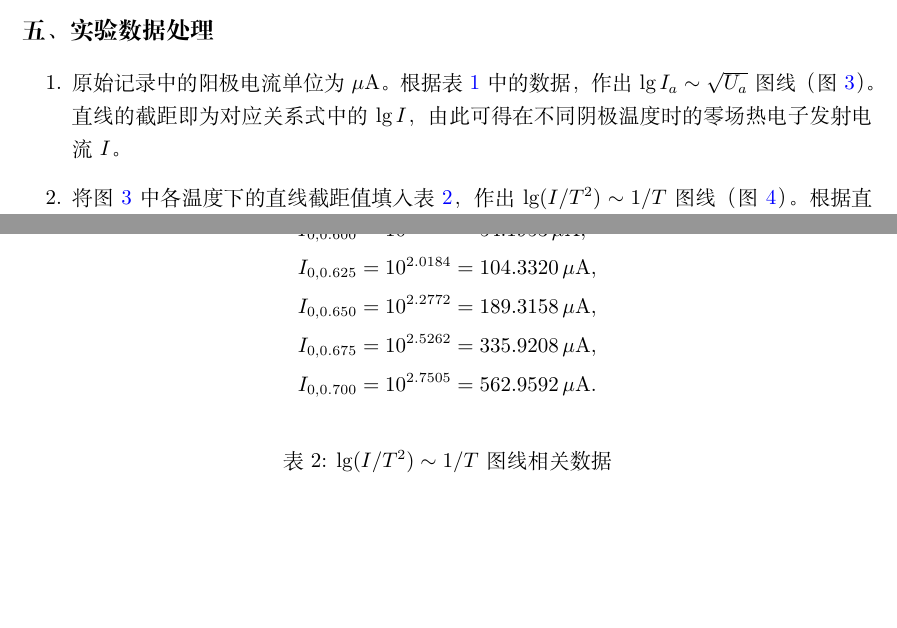
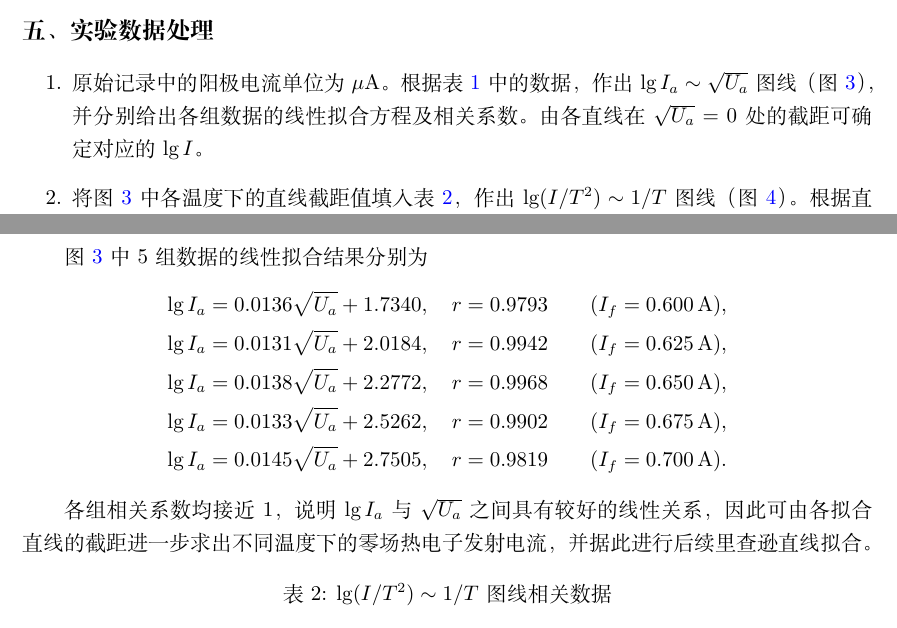
Before and after one commit to WangYiJie020/scut-phy-lab-rpt, a LaTeX document (src/exp1-电子逸出功/main.tex): two parts of pages 3 and 4 of 6, joined at a grey line, cut so that both start at the same text, the shorter picture padded with empty space. Compiled offline with XeLaTeX.

Commit message:
exp1 电子逸出功：给出5组拟合的具体直线方程和相关系数

```diff
--- a/src/exp1-电子逸出功/main.tex
+++ b/src/exp1-电子逸出功/main.tex
@@ -125,7 +125,7 @@ $$
 
 \section{实验数据处理}
 \begin{enumerate}
-  \item 原始记录中的阳极电流单位为 $\mu$A。根据表 \ref{table1} 中的数据，作出 $\lg I_a \sim \sqrt{U_a}$ 图线（图 \ref{fig-lgia}）。直线的截距即为对应关系式中的 $\lg I$，由此可得在不同阴极温度时的零场热电子发射电流 $I$。
+  \item 原始记录中的阳极电流单位为 $\mu$A。根据表 \ref{table1} 中的数据，作出 $\lg I_a \sim \sqrt{U_a}$ 图线（图 \ref{fig-lgia}），并分别给出各组数据的线性拟合方程及相关系数。由各直线在 $\sqrt{U_a}=0$ 处的截距可确定对应的 $\lg I$。
   \item 将图 \ref{fig-lgia} 中各温度下的直线截距值填入表 \ref{table2}，作出 $\lg (I/T^2) \sim 1/T$ 图线（图 \ref{fig-richardson}）。根据直线斜率，求电子逸出电势及金属钨的电子逸出功，并与公认值 4.54 eV 比较求相对误差。
 \end{enumerate}
 
@@ -181,16 +181,18 @@ $$
   \label{fig-lgia}
 \end{figure}
 
-由图 \ref{fig-lgia} 中 5 组直线的纵截距可得零场热电子发射电流：
+图 \ref{fig-lgia} 中 5 组数据的线性拟合结果分别为
 \[
 \begin{aligned}
-I_{0,0.600} &= 10^{1.7340} = 54.1953\,\mu\mathrm{A}, \\
-I_{0,0.625} &= 10^{2.0184} = 104.3320\,\mu\mathrm{A}, \\
-I_{0,0.650} &= 10^{2.2772} = 189.3158\,\mu\mathrm{A}, \\
-I_{0,0.675} &= 10^{2.5262} = 335.9208\,\mu\mathrm{A}, \\
-I_{0,0.700} &= 10^{2.7505} = 562.9592\,\mu\mathrm{A}.
+\lg I_a &= 0.0136\sqrt{U_a} + 1.7340,\quad r = 0.9793 \qquad (I_f=0.600\,\mathrm{A}), \\
+\lg I_a &= 0.0131\sqrt{U_a} + 2.0184,\quad r = 0.9942 \qquad (I_f=0.625\,\mathrm{A}), \\
+\lg I_a &= 0.0138\sqrt{U_a} + 2.2772,\quad r = 0.9968 \qquad (I_f=0.650\,\mathrm{A}), \\
+\lg I_a &= 0.0133\sqrt{U_a} + 2.5262,\quad r = 0.9902 \qquad (I_f=0.675\,\mathrm{A}), \\
+\lg I_a &= 0.0145\sqrt{U_a} + 2.7505,\quad r = 0.9819 \qquad (I_f=0.700\,\mathrm{A}).
 \end{aligned}
 \]
+
+各组相关系数均接近 1，说明 $\lg I_a$ 与 $\sqrt{U_a}$ 之间具有较好的线性关系，因此可由各拟合直线的截距进一步求出不同温度下的零场热电子发射电流，并据此进行后续里查逊直线拟合。
 
 \begin{table}[htbp]
   \centering
```
Also changed, not shown: src/exp1-电子逸出功/main.tex (2 more changed lines).
